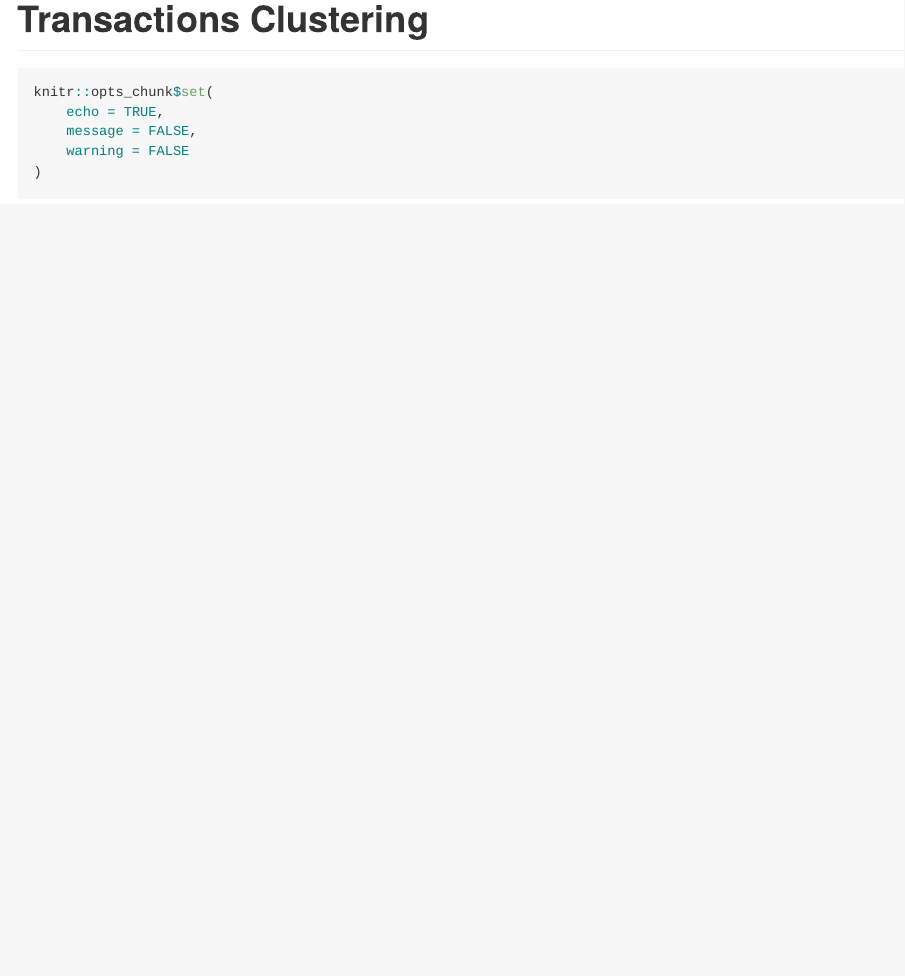
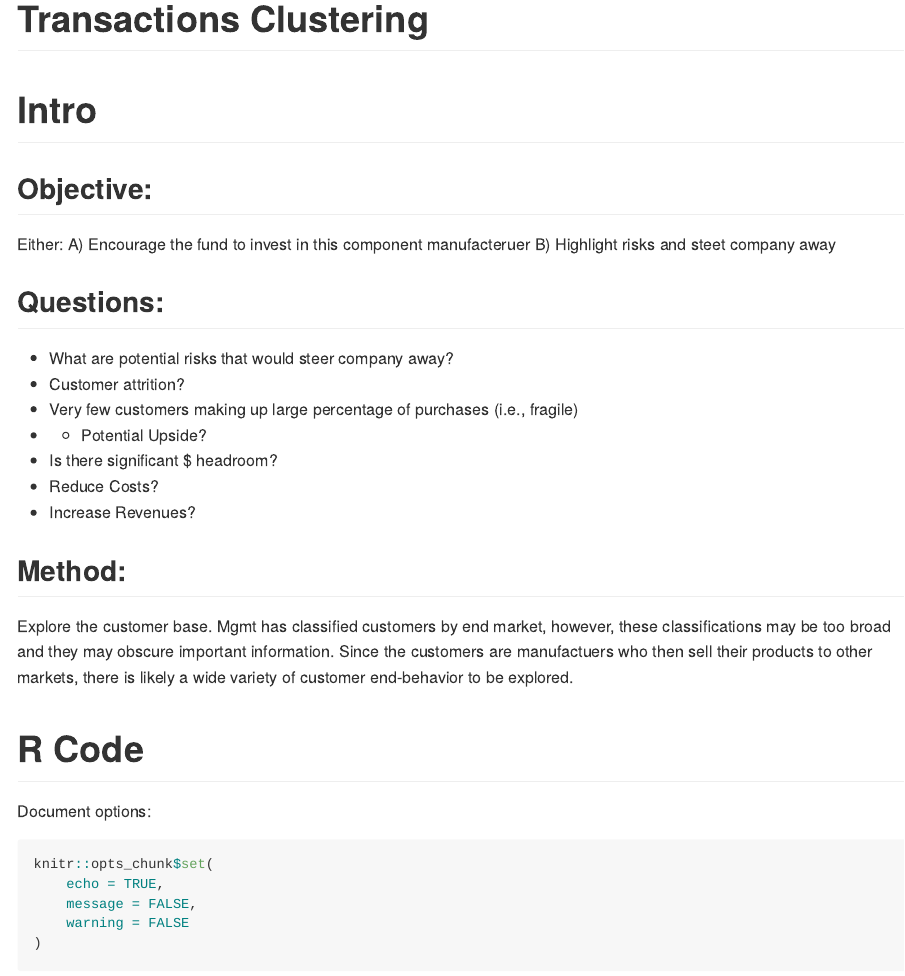
Before and after one commit to timkiely/sales-transactions-clustering, an R Markdown document (README.Rmd): the page in a window 1100 px wide, from its top. The pictures show the output file README.md that the author committed with the source, drawn offline in the style of GitHub.

Commit message:
reading through primer. added intro with initial thoughts and hypotheses

```diff
--- a/README.Rmd
+++ b/README.Rmd
@@ -2,6 +2,31 @@
 title: "Transactions Clustering"
 output: github_document
 ---
+
+# Intro
+
+## Objective:
+Either:
+A) Encourage the fund to invest in this component manufacteruer
+B) Highlight risks and steet company away
+
+## Questions:
+- What are potential risks that would steer company away?
+  - Customer attrition?
+  - Very few customers making up large percentage of purchases (i.e., fragile)
+  -
+- Potential Upside?
+ - Is there significant $ headroom?
+  - Reduce Costs?
+  - Increase Revenues?
+
+## Method:
+
+Explore the customer base. Mgmt has classified customers by end market, however, these classifications may be too broad and they may obscure important information. Since the customers are manufactuers who then sell their products to other markets, there is likely a wide variety of customer end-behavior to be explored.
+
+
+
+# R Code
 
 Document options:
 
```
Also changed, not shown: README.md, README.Rmd (22 more changed lines).
